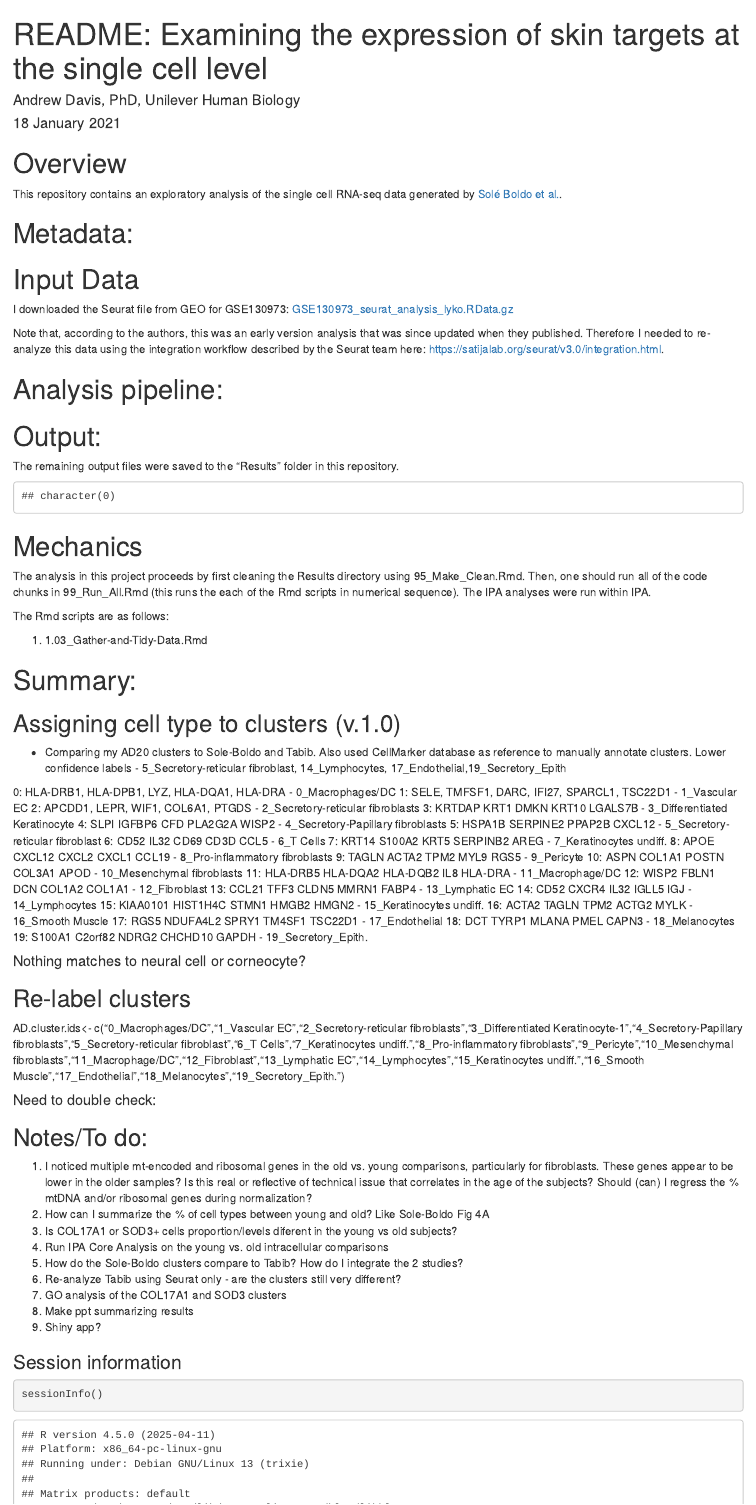
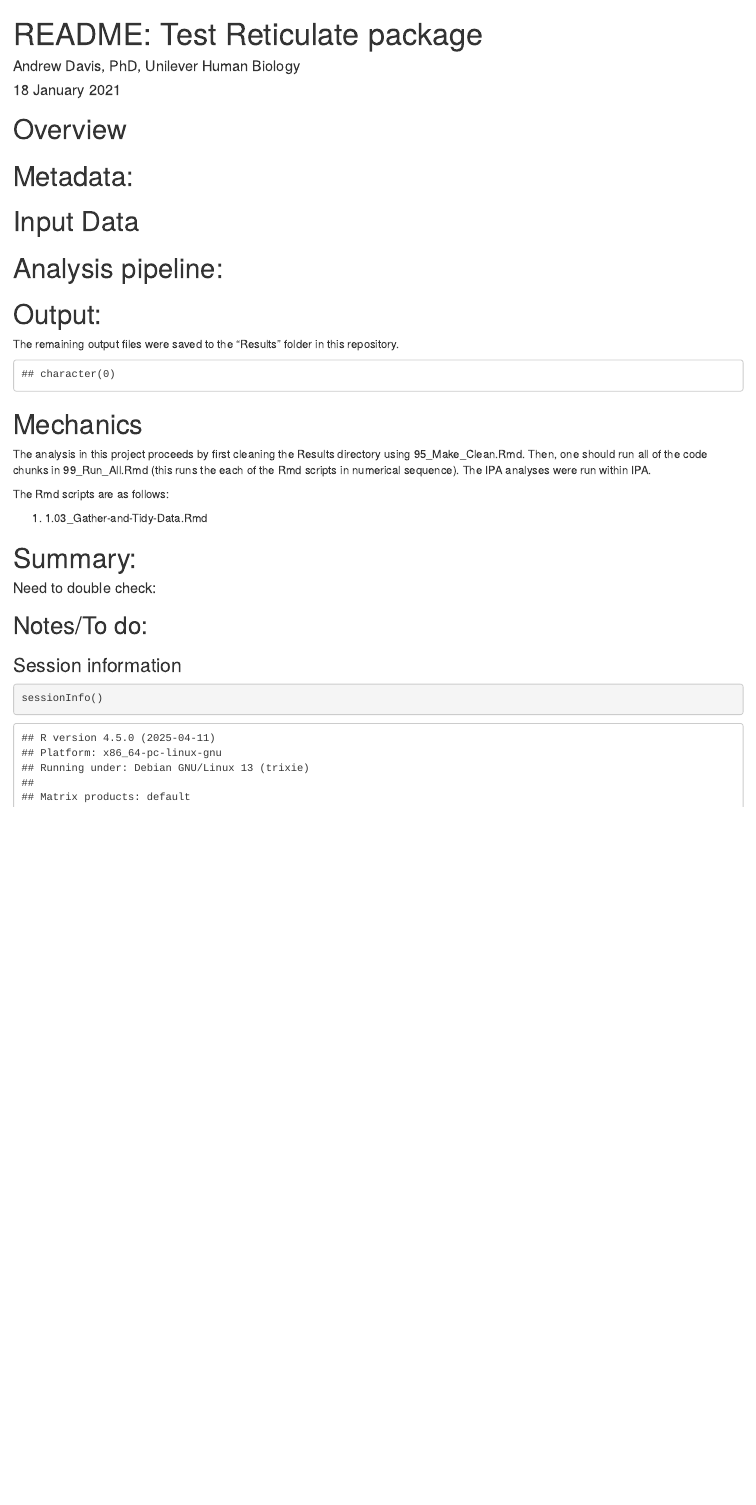
Before and after one commit to 10adavis/test_reticulate, an R Markdown document (README.Rmd): the page in a window 1100 px wide, from its top. Rendered offline with R 4.5, knitr and Pandoc, with nearby package versions.

Commit message:
fix readme

```diff
--- a/README.Rmd
+++ b/README.Rmd
@@ -1,5 +1,5 @@
 ---
-title: "README: Examining the expression of skin targets at the single cell level"
+title: "README: Test Reticulate package"
 author:
 - Andrew Davis, PhD, Unilever Human Biology
 date: "`r format(Sys.time(), '%d %B %Y')`"
@@ -10,17 +10,13 @@ output:
 
 # Overview
 
-This repository contains an exploratory analysis of the single cell RNA-seq data generated by [Solé Boldo et al.](https://www.nature.com/articles/s42003-020-0922-4).
-
 
 # Metadata:
 
 
 # Input Data
 
-I downloaded the Seurat file from GEO for GSE130973: [GSE130973_seurat_analysis_lyko.RData.gz](https://www.ncbi.nlm.nih.gov/geo/download/?acc=GSE130973&format=file&file=GSE130973%5Fseurat%5Fanalysis%5Flyko%2ERData%2Egz)
 
-Note that, according to the authors, this was an early version analysis that was since updated when they published. Therefore I needed to re-analyze this data using the integration workflow described by the Seurat team here: [https://satijalab.org/seurat/v3.0/integration.html](https://satijalab.org/seurat/v3.0/integration.html).
 
 # Analysis pipeline:
 
@@ -44,34 +40,8 @@ The Rmd scripts are as follows:
 
 # Summary:
 
-## Assigning cell type to clusters (v.1.0)
-- Comparing my AD20 clusters to Sole-Boldo and Tabib. Also used CellMarker database as reference to manually annotate clusters. Lower confidence labels - 5_Secretory-reticular fibroblast, 14_Lymphocytes, 17_Endothelial,19_Secretory_Epith
 
-0: HLA-DRB1, HLA-DPB1, LYZ, HLA-DQA1, HLA-DRA - 0_Macrophages/DC
-1: SELE, TMFSF1, DARC, IFI27, SPARCL1, TSC22D1 - 1_Vascular EC
-2: APCDD1, LEPR, WIF1, COL6A1, PTGDS - 2_Secretory-reticular fibroblasts
-3: KRTDAP	KRT1	DMKN	KRT10	LGALS7B	- 3_Differentiated Keratinocyte
-4: SLPI	IGFBP6	CFD	PLA2G2A	WISP2 - 4_Secretory-Papillary fibroblasts
-5: HSPA1B	SERPINE2	PPAP2B	CXCL12	- 5_Secretory-reticular fibroblast
-6: CD52	IL32	CD69	CD3D	CCL5 - 6_T Cells
-7: KRT14	S100A2	KRT5	SERPINB2	AREG	- 7_Keratinocytes undiff.
-8: APOE	CXCL12	CXCL2	CXCL1	CCL19 -	8_Pro-inflammatory fibroblasts
-9: TAGLN	ACTA2	TPM2	MYL9	RGS5	- 9_Pericyte
-10: ASPN	COL1A1	POSTN	COL3A1	APOD -	10_Mesenchymal fibroblasts
-11: HLA-DRB5	HLA-DQA2	HLA-DQB2	IL8	HLA-DRA	- 11_Macrophage/DC
-12: WISP2	FBLN1	DCN	COL1A2	COL1A1 - 12_Fibroblast
-13: CCL21	TFF3	CLDN5	MMRN1	FABP4	- 13_Lymphatic EC
-14: CD52	CXCR4	IL32	IGLL5	IGJ	- 14_Lymphocytes
-15: KIAA0101	HIST1H4C	STMN1	HMGB2	HMGN2	- 15_Keratinocytes undiff.
-16: ACTA2	TAGLN	TPM2	ACTG2	MYLK - 16_Smooth Muscle
-17: RGS5	NDUFA4L2	SPRY1	TM4SF1	TSC22D1 - 17_Endothelial
-18: DCT	TYRP1	MLANA	PMEL	CAPN3	- 18_Melanocytes
-19: S100A1	C2orf82	NDRG2	CHCHD10	GAPDH - 19_Secretory_Epith.
 
-#### Nothing matches to neural cell or corneocyte?
-
-## Re-label clusters
-AD.cluster.ids<- c("0_Macrophages/DC","1_Vascular EC","2_Secretory-reticular fibroblasts","3_Differentiated Keratinocyte-1","4_Secretory-Papillary fibroblasts","5_Secretory-reticular fibroblast","6_T Cells","7_Keratinocytes undiff.","8_Pro-inflammatory fibroblasts","9_Pericyte","10_Mesenchymal fibroblasts","11_Macrophage/DC","12_Fibroblast","13_Lymphatic EC","14_Lymphocytes","15_Keratinocytes undiff.","16_Smooth Muscle","17_Endothelial","18_Melanocytes","19_Secretory_Epith.")
 
 #### Need to double check:
 
@@ -79,15 +49,6 @@ AD.cluster.ids<- c("0_Macrophages/DC","1_Vascular EC","2_Secretory-reticular fib
 ## Notes/To do:
 
 
-1. I noticed multiple mt-encoded and ribosomal genes in the old vs. young comparisons, particularly for fibroblasts. These genes appear to be lower in the older samples? Is this real or reflective of technical issue that correlates in the age of the subjects? Should (can) I regress the % mtDNA and/or ribosomal genes during normalization?
-2. How can I summarize the % of cell types between young and old? Like Sole-Boldo Fig 4A
-3. Is COL17A1 or SOD3+ cells proportion/levels diferent in the young vs old subjects?
-4. Run IPA Core Analysis on the young vs. old intracellular comparisons
-5. How do the Sole-Boldo clusters compare to Tabib? How do I integrate the 2 studies?
-6. Re-analyze Tabib using Seurat only - are the clusters still very different?
-7. GO analysis of the COL17A1 and SOD3 clusters
-8. Make ppt summarizing results
-9. Shiny app?
 
 ### Session information
 
```
